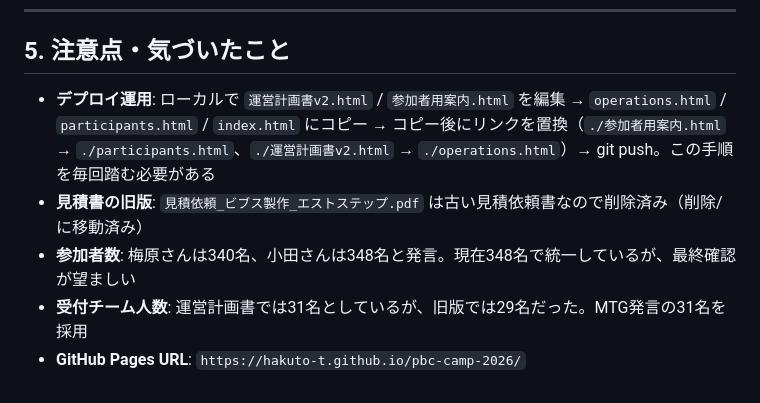
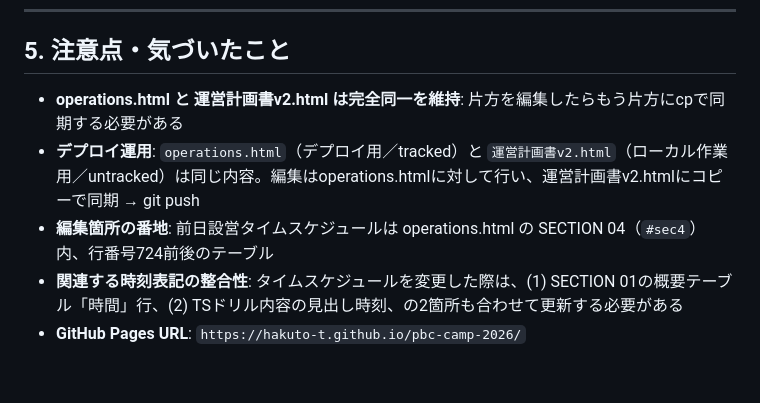
Before and after one commit to hakuto-t/pbc-camp-2026, a Markdown page: HANDOVER.md, the part around one of its changes. Drawn GitHub-style.

```diff
--- a/HANDOVER.md
+++ b/HANDOVER.md
@@ -87,8 +107,8 @@
 
 ## 5. 注意点・気づいたこと
 
-- **デプロイ運用**: ローカルで `運営計画書v2.html` / `参加者用案内.html` を編集 → `operations.html` / `participants.html` / `index.html` にコピー → コピー後にリンクを置換（`./参加者用案内.html` → `./participants.html`、`./運営計画書v2.html` → `./operations.html`）→ git push。この手順を毎回踏む必要がある
-- **見積書の旧版**: `見積依頼_ビブス製作_エストステップ.pdf` は古い見積依頼書なので削除済み（削除/に移動済み）
-- **参加者数**: 梅原さんは340名、小田さんは348名と発言。現在348名で統一しているが、最終確認が望ましい
-- **受付チーム人数**: 運営計画書では31名としているが、旧版では29名だった。MTG発言の31名を採用
+- **operations.html と 運営計画書v2.html は完全同一を維持**: 片方を編集したらもう片方にcpで同期する必要がある
+- **デプロイ運用**: `operations.html`（デプロイ用／tracked）と `運営計画書v2.html`（ローカル作業用／untracked）は同じ内容。編集はoperations.htmlに対して行い、運営計画書v2.htmlにコピーで同期 → git push
+- **編集箇所の番地**: 前日設営タイムスケジュールは operations.html の SECTION 04（`#sec4`）内、行番号724前後のテーブル
+- **関連する時刻表記の整合性**: タイムスケジュールを変更した際は、(1) SECTION 01の概要テーブル「時間」行、(2) TSドリル内容の見出し時刻、の2箇所も合わせて更新する必要がある
 - **GitHub Pages URL**: `https://hakuto-t.github.io/pbc-camp-2026/`
```
Also changed, not shown: other parts of HANDOVER.md (+72 -52 lines).
